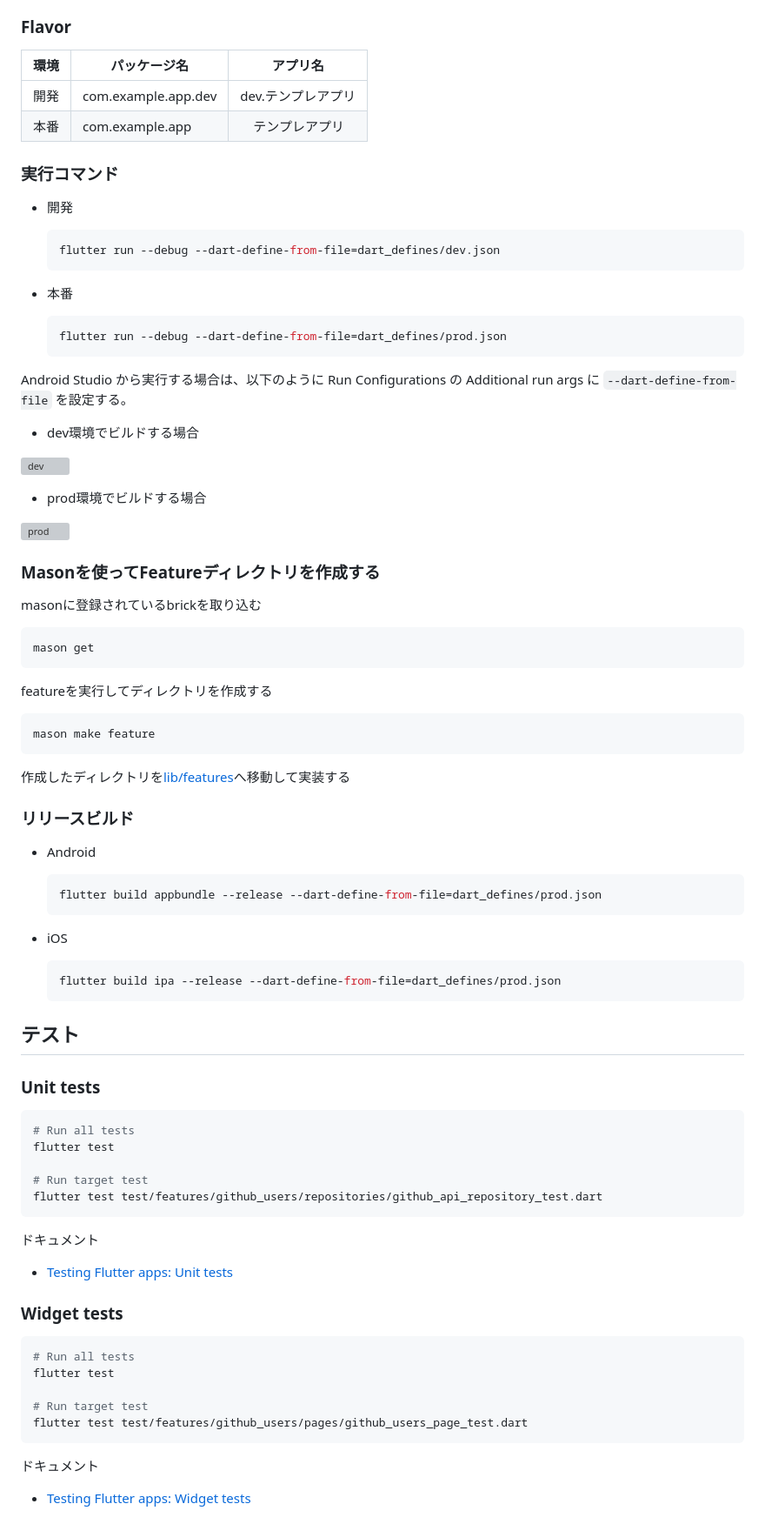
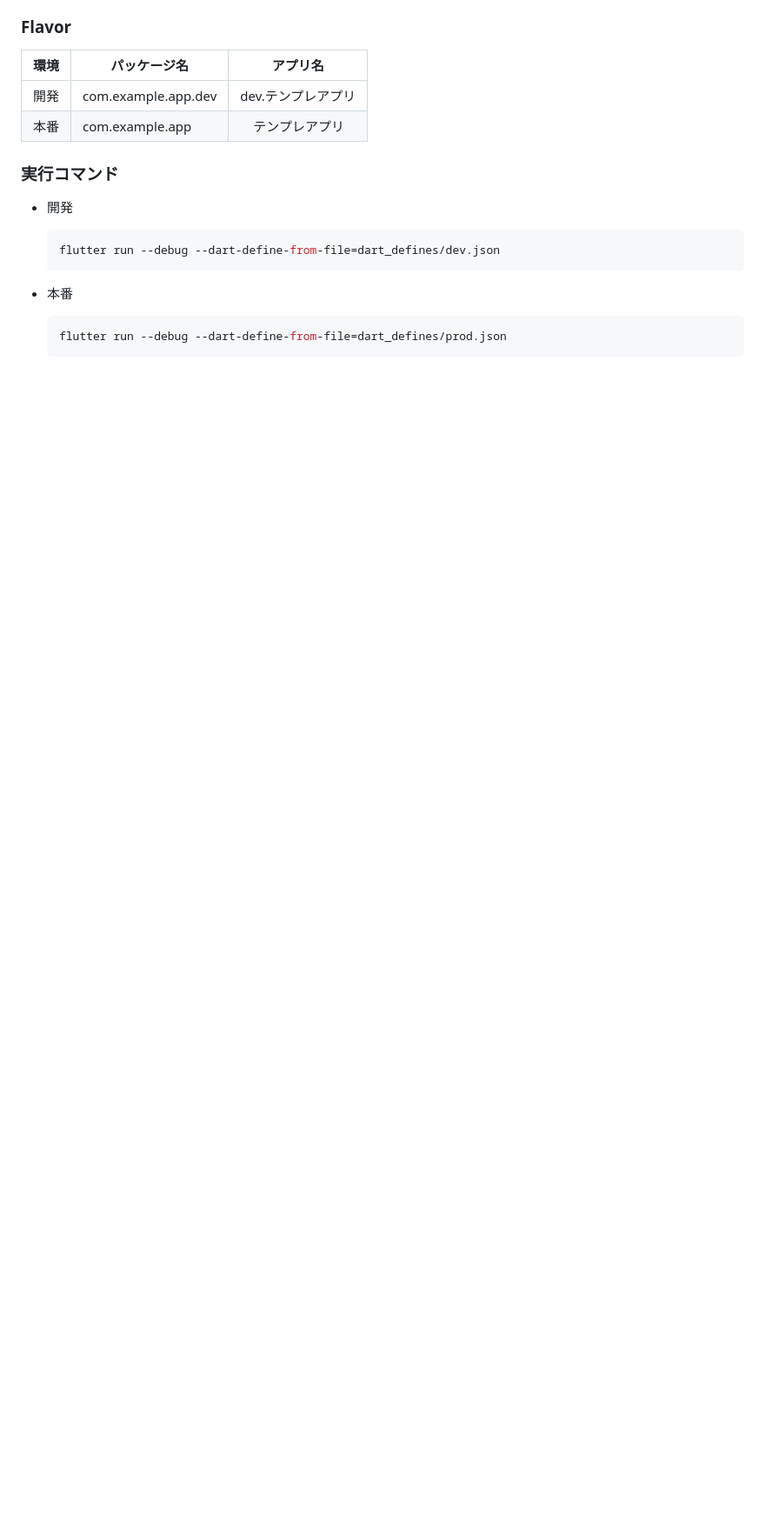
Before and after one commit to salan70/flutter_app_templete, a Markdown page: README.md, the part around one of its changes. Shown at 87% size. Drawn GitHub-style; blank space fills up the shorter version; grey boxes are pictures that could not be loaded.

````diff
--- a/README.md
+++ b/README.md
@@ -129,74 +65,3 @@ Flutter + Firebase アプリのスターターキット、新規アプリ開発
   ```sh
   flutter run --debug --dart-define-from-file=dart_defines/prod.json
   ```
-
-Android Studio から実行する場合は、以下のように Run Configurations の Additional run args に `--dart-define-from-file` を設定する。
-
-- dev環境でビルドする場合
-
-![dev](./doc/images/run_configuration_debug_dev.png)
-
-- prod環境でビルドする場合
-
-![prod](./doc/images/run_configuration_debug_prod.png)
-
-### Masonを使ってFeatureディレクトリを作成する
-
-masonに登録されているbrickを取り込む
-
-```sh
-mason get
-```
-
-featureを実行してディレクトリを作成する
-
-```sh
-mason make feature
-```
-
-作成したディレクトリを[lib/features](lib/features/)へ移動して実装する
-
-### リリースビルド
-
-- Android
-
-  ```sh
-  flutter build appbundle --release --dart-define-from-file=dart_defines/prod.json
-  ```
-
-- iOS
-
-  ```sh
-  flutter build ipa --release --dart-define-from-file=dart_defines/prod.json
-  ```
-
-## テスト
-
-### Unit tests
-
-```sh
-# Run all tests
-flutter test
-
-# Run target test
-flutter test test/features/github_users/repositories/github_api_repository_test.dart
-```
-
-ドキュメント
-
-- [Testing Flutter apps: Unit tests](https://docs.flutter.dev/testing#unit-tests)
-
-### Widget tests
-
-```sh
-# Run all tests
-flutter test
-
-# Run target test
-flutter test test/features/github_users/pages/github_users_page_test.dart
-```
-
-ドキュメント
-
-- [Testing Flutter apps: Widget tests](https://docs.flutter.dev/testing#widget-tests)
-
````
Also changed, not shown: other parts of README.md (+28 -125 lines).
